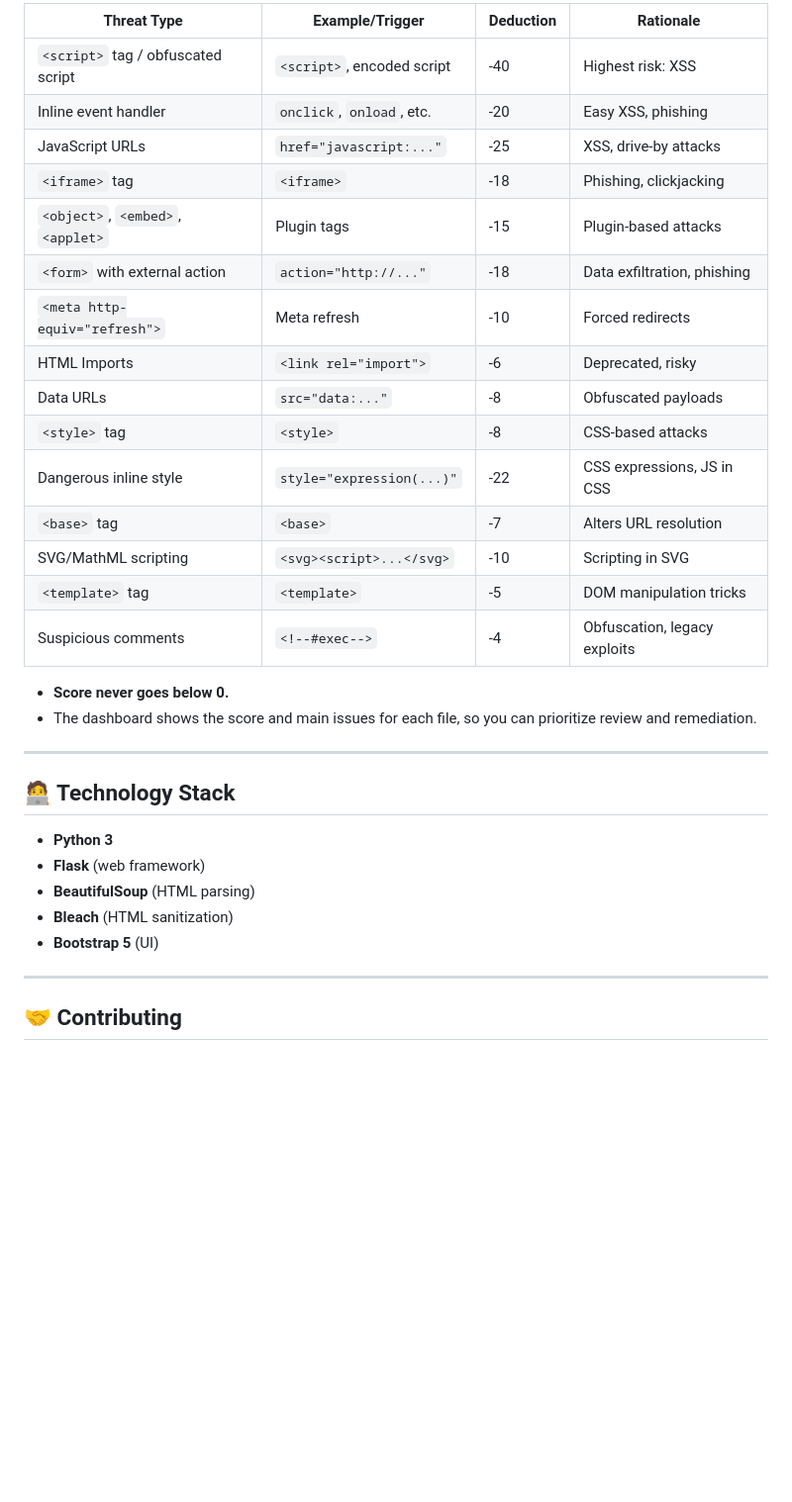
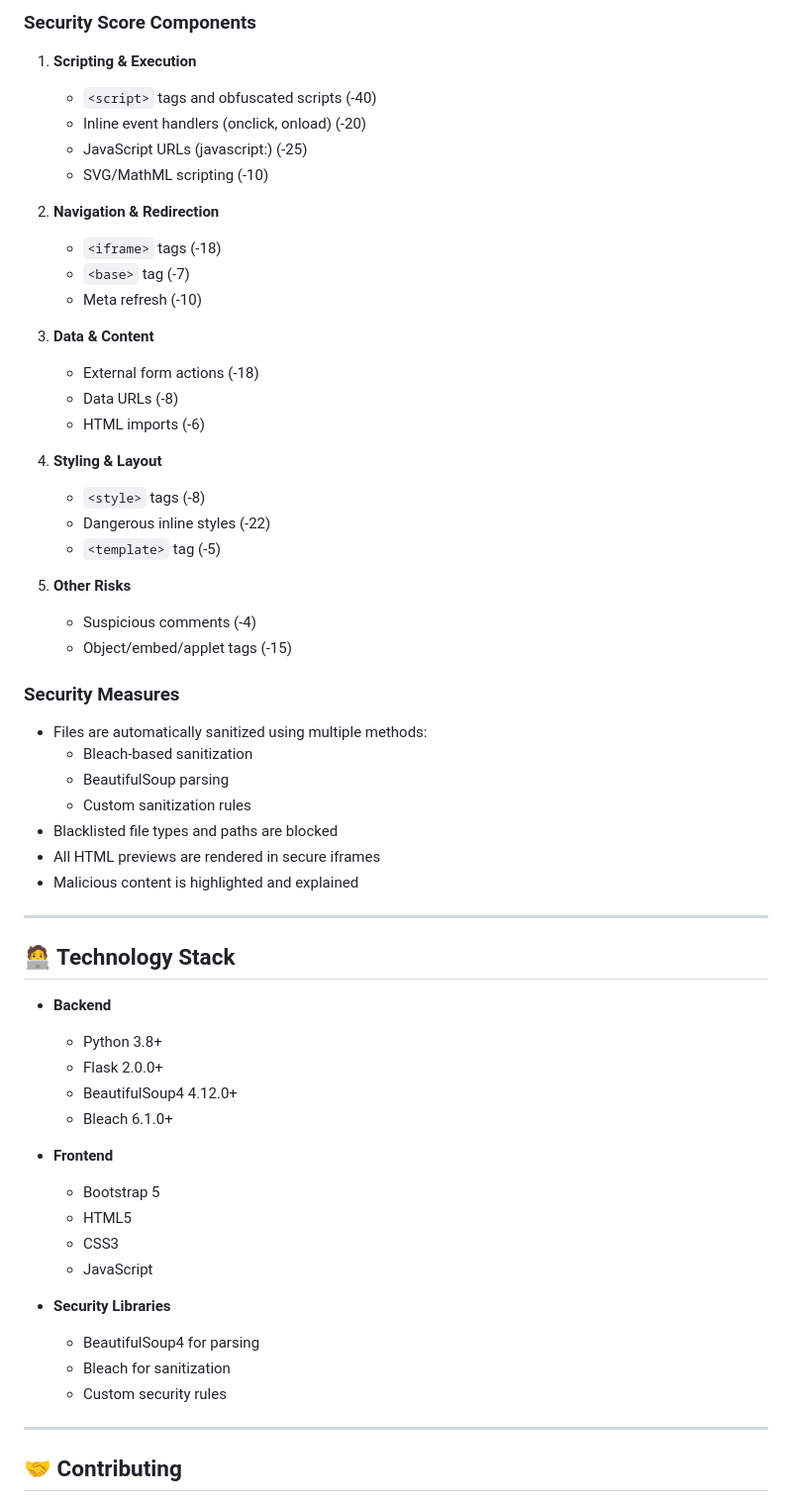
Before and after one commit to denisjng/html_view, a Markdown page: README.md, the part around one of its changes. Shown at 99% size. Drawn GitHub-style; blank space fills up the shorter version.

```diff
--- a/README.md
+++ b/README.md
@@ -46,33 +81,60 @@ The **Security Score** reflects the real-world risk of each HTML file, starting
 
-| Threat Type                         | Example/Trigger                | Deduction | Rationale                          |
-|-------------------------------------|-------------------------------|-----------|-------------------------------------|
-| `<script>` tag / obfuscated script  | `<script>`, encoded script    |    -40    | Highest risk: XSS                   |
-| Inline event handler                | `onclick`, `onload`, etc.     |    -20    | Easy XSS, phishing                  |
-| JavaScript URLs                     | `href="javascript:..."`      |    -25    | XSS, drive-by attacks               |
-| `<iframe>` tag                      | `<iframe>`                    |    -18    | Phishing, clickjacking              |
-| `<object>`, `<embed>`, `<applet>`   | Plugin tags                   |    -15    | Plugin-based attacks                |
-| `<form>` with external action       | `action="http://..."`        |    -18    | Data exfiltration, phishing         |
-| `<meta http-equiv="refresh">`      | Meta refresh                  |    -10    | Forced redirects                    |
-| HTML Imports                        | `<link rel="import">`        |    -6     | Deprecated, risky                   |
-| Data URLs                           | `src="data:..."`             |    -8     | Obfuscated payloads                 |
-| `<style>` tag                       | `<style>`                     |    -8     | CSS-based attacks                   |
-| Dangerous inline style              | `style="expression(...)"`    |    -22    | CSS expressions, JS in CSS          |
-| `<base>` tag                        | `<base>`                      |    -7     | Alters URL resolution               |
-| SVG/MathML scripting                | `<svg><script>...</svg>`      |    -10    | Scripting in SVG                    |
-| `<template>` tag                    | `<template>`                  |    -5     | DOM manipulation tricks             |
-| Suspicious comments                 | `<!--#exec-->`                |    -4     | Obfuscation, legacy exploits        |
+### Security Score Components
 
-- **Score never goes below 0.**
-- The dashboard shows the score and main issues for each file, so you can prioritize review and remediation.
+1. **Scripting & Execution**
+   - `<script>` tags and obfuscated scripts (-40)
+   - Inline event handlers (onclick, onload) (-20)
+   - JavaScript URLs (javascript:) (-25)
+   - SVG/MathML scripting (-10)
+
+2. **Navigation & Redirection**
+   - `<iframe>` tags (-18)
+   - `<base>` tag (-7)
+   - Meta refresh (-10)
+
+3. **Data & Content**
+   - External form actions (-18)
+   - Data URLs (-8)
+   - HTML imports (-6)
+
+4. **Styling & Layout**
+   - `<style>` tags (-8)
+   - Dangerous inline styles (-22)
+   - `<template>` tag (-5)
+
+5. **Other Risks**
+   - Suspicious comments (-4)
+   - Object/embed/applet tags (-15)
+
+### Security Measures
+- Files are automatically sanitized using multiple methods:
+  - Bleach-based sanitization
+  - BeautifulSoup parsing
+  - Custom sanitization rules
+- Blacklisted file types and paths are blocked
+- All HTML previews are rendered in secure iframes
+- Malicious content is highlighted and explained
 
 ---
 
 ## 🧑‍💻 Technology Stack
-- **Python 3**
-- **Flask** (web framework)
-- **BeautifulSoup** (HTML parsing)
-- **Bleach** (HTML sanitization)
-- **Bootstrap 5** (UI)
+
+- **Backend**
+  - Python 3.8+
+  - Flask 2.0.0+
+  - BeautifulSoup4 4.12.0+
+  - Bleach 6.1.0+
+
+- **Frontend**
+  - Bootstrap 5
+  - HTML5
+  - CSS3
+  - JavaScript
+
+- **Security Libraries**
+  - BeautifulSoup4 for parsing
+  - Bleach for sanitization
+  - Custom security rules
 
 ---
 
```
Also changed, not shown: other parts of README.md (+58 -23 lines).
